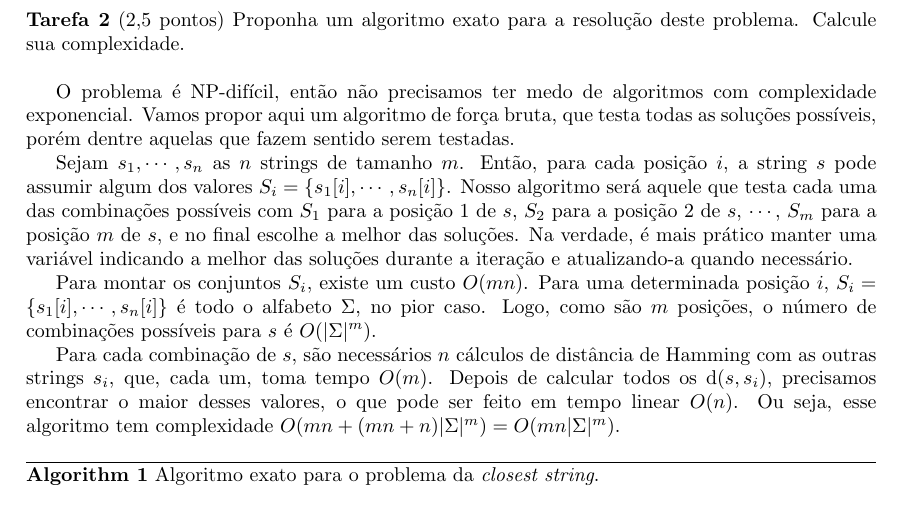
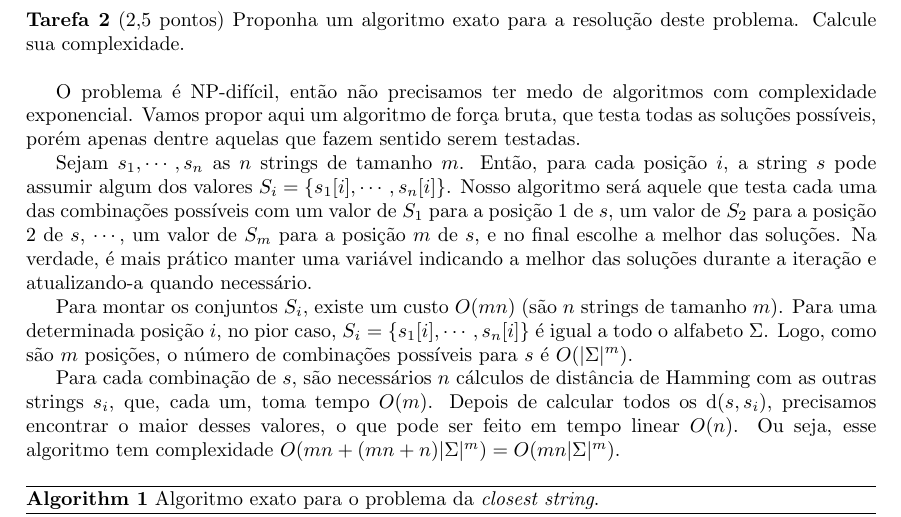
Before and after one commit to lucasresck/data-structures-algorithms, a LaTeX document (intractable_problems/partial_project/main.tex, which reads intractable_problems/partial_project/task_2.tex): part of page 2 of 8, cut so that both start at the same text. Compiled offline with pdfLaTeX.

Commit message:
Review task 2

```diff
--- a/intractable_problems/partial_project/task_2.tex
+++ b/intractable_problems/partial_project/task_2.tex
@@ -1,8 +1,8 @@
-O problema é NP-difícil, então não precisamos ter medo de algoritmos com complexidade exponencial. Vamos propor aqui um algoritmo de força bruta, que testa todas as soluções possíveis, porém dentre aquelas que fazem sentido serem testadas.
+O problema é NP-difícil, então não precisamos ter medo de algoritmos com complexidade exponencial. Vamos propor aqui um algoritmo de força bruta, que testa todas as soluções possíveis, porém apenas dentre aquelas que fazem sentido serem testadas.
 
-Sejam $s_1, \cdots, s_n$ as $n$ strings de tamanho $m$. Então, para cada posição $i$, a string $s$ pode assumir algum dos valores $S_i = \left\{s_1[i], \cdots, s_n[i]\right\}$. Nosso algoritmo será aquele que testa cada uma das combinações possíveis com $S_1$ para a posição 1 de $s$, $S_2$ para a posição 2 de $s$, $\cdots$, $S_m$ para a posição $m$ de $s$, e no final escolhe a melhor das soluções. Na verdade, é mais prático manter uma variável indicando a melhor das soluções durante a iteração e atualizando-a quando necessário.
+Sejam $s_1, \cdots, s_n$ as $n$ strings de tamanho $m$. Então, para cada posição $i$, a string $s$ pode assumir algum dos valores $S_i = \left\{s_1[i], \cdots, s_n[i]\right\}$. Nosso algoritmo será aquele que testa cada uma das combinações possíveis com um valor de $S_1$ para a posição 1 de $s$, um valor de $S_2$ para a posição 2 de $s$, $\cdots$, um valor de $S_m$ para a posição $m$ de $s$, e no final escolhe a melhor das soluções. Na verdade, é mais prático manter uma variável indicando a melhor das soluções durante a iteração e atualizando-a quando necessário.
 
-Para montar os conjuntos $S_i$, existe um custo $O(mn)$. Para uma determinada posição $i$, $S_i = \{s_1[i], \cdots, s_n[i]\}$ é todo o alfabeto $\Sigma$, no pior caso. Logo, como são $m$ posições, o número de combinações possíveis para $s$ é $O(|\Sigma|^m)$.
+Para montar os conjuntos $S_i$, existe um custo $O(mn)$ (são $n$ strings de tamanho $m$). Para uma determinada posição $i$, no pior caso, $S_i = \{s_1[i], \cdots, s_n[i]\}$ é igual a todo o alfabeto $\Sigma$. Logo, como são $m$ posições, o número de combinações possíveis para $s$ é $O(|\Sigma|^m)$.
 
 Para cada combinação de $s$, são necessários $n$ cálculos de distância de Hamming com as outras strings $s_i$, que, cada um, toma tempo $O(m)$.
 Depois de calcular todos os $\text{d}(s, s_i)$, precisamos encontrar o maior desses valores, o que pode ser feito em tempo linear $O(n)$.
```
